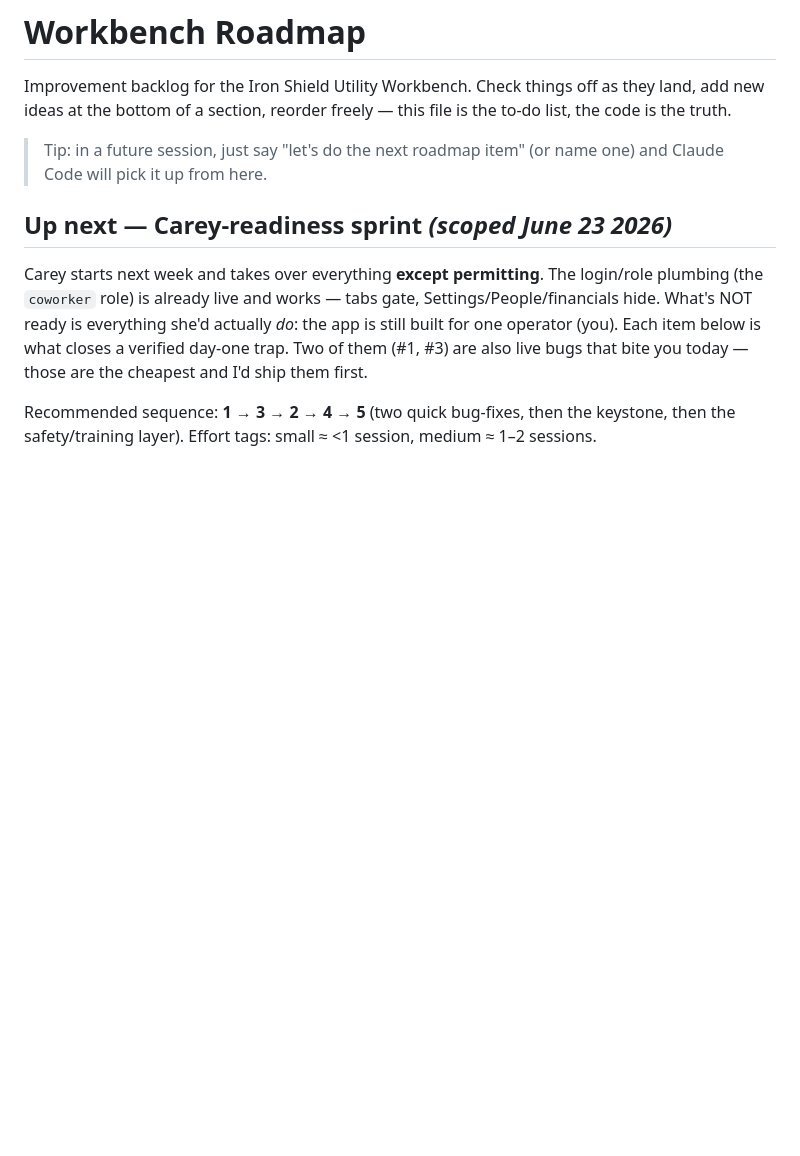
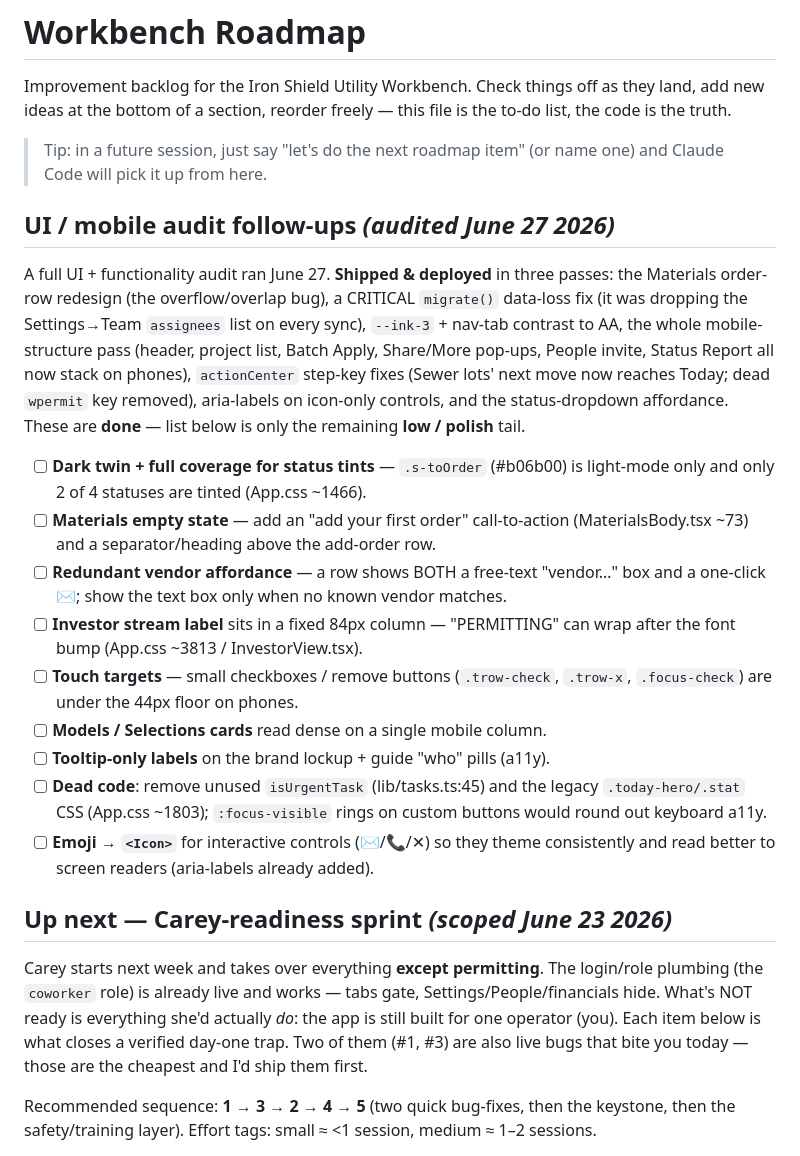
Before and after one commit to office751/utility-workbench, a Markdown page: ROADMAP.md, the part around the change. GitHub-like rendering; blank space fills up the shorter version.

Commit message:
ROADMAP: record the UI/mobile audit — 3 passes shipped, low/polish tail tracked
Co-Authored-By: Claude Opus 4.8 <noreply@anthropic.com>

```diff
--- a/ROADMAP.md
+++ b/ROADMAP.md
@@ -6,6 +6,36 @@ this file is the to-do list, the code is the truth.
 
 > Tip: in a future session, just say "let's do the next roadmap item"
 > (or name one) and Claude Code will pick it up from here.
+
+## UI / mobile audit follow-ups *(audited June 27 2026)*
+
+A full UI + functionality audit ran June 27. **Shipped & deployed** in three
+passes: the Materials order-row redesign (the overflow/overlap bug), a CRITICAL
+`migrate()` data-loss fix (it was dropping the Settings→Team `assignees` list on
+every sync), `--ink-3` + nav-tab contrast to AA, the whole mobile-structure pass
+(header, project list, Batch Apply, Share/More pop-ups, People invite, Status
+Report all now stack on phones), `actionCenter` step-key fixes (Sewer lots'
+next move now reaches Today; dead `wpermit` key removed), aria-labels on icon-only
+controls, and the status-dropdown affordance. These are **done** — list below is
+only the remaining **low / polish** tail.
+
+- [ ] **Dark twin + full coverage for status tints** — `.s-toOrder` (#b06b00) is
+      light-mode only and only 2 of 4 statuses are tinted (App.css ~1466).
+- [ ] **Materials empty state** — add an "add your first order" call-to-action
+      (MaterialsBody.tsx ~73) and a separator/heading above the add-order row.
+- [ ] **Redundant vendor affordance** — a row shows BOTH a free-text "vendor…"
+      box and a one-click ✉️; show the text box only when no known vendor matches.
+- [ ] **Investor stream label** sits in a fixed 84px column — "PERMITTING" can
+      wrap after the font bump (App.css ~3813 / InvestorView.tsx).
+- [ ] **Touch targets** — small checkboxes / remove buttons (`.trow-check`,
+      `.trow-x`, `.focus-check`) are under the 44px floor on phones.
+- [ ] **Models / Selections cards** read dense on a single mobile column.
+- [ ] **Tooltip-only labels** on the brand lockup + guide "who" pills (a11y).
+- [ ] **Dead code**: remove unused `isUrgentTask` (lib/tasks.ts:45) and the
+      legacy `.today-hero/.stat` CSS (App.css ~1803); `:focus-visible` rings on
+      custom buttons would round out keyboard a11y.
+- [ ] **Emoji → `<Icon>`** for interactive controls (✉️/📞/✕) so they theme
+      consistently and read better to screen readers (aria-labels already added).
 
 ## Up next — Carey-readiness sprint *(scoped June 23 2026)*
 
```
